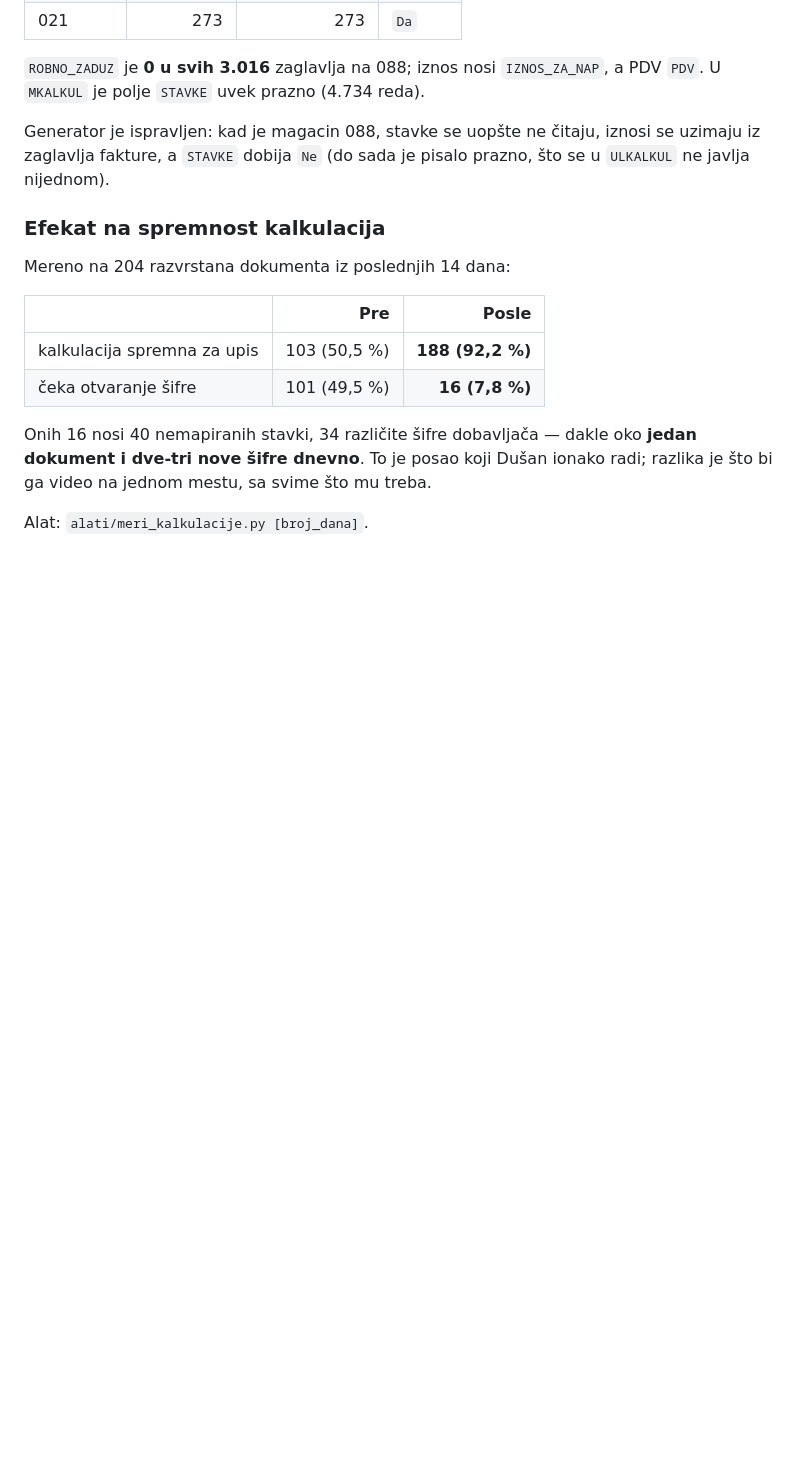
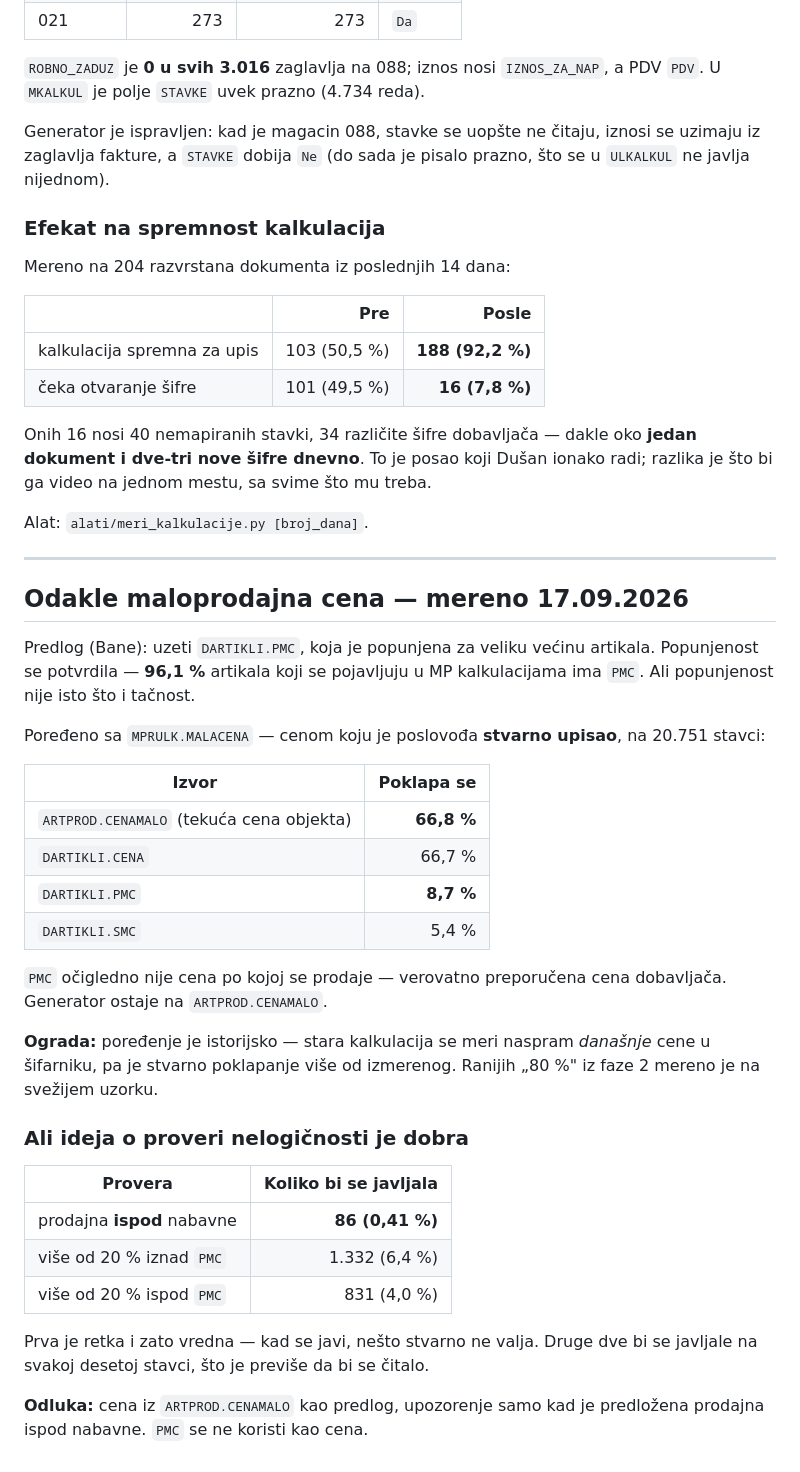
Before and after one commit to soskic12/elbraco-sef, a Markdown page: docs/FAZA-2.md, the part around the change. Drawn GitHub-style; blank space fills up the shorter version.

Commit message:
Mereno odakle maloprodajna cena: PMC nije to
Predlog je bio uzeti DARTIKLI.PMC, koja je popunjena za veliku vecinu artikala.
Popunjenost se potvrdila (96,1 % artikala u MP kalkulacijama je ima), ali
poredjenje sa onim sto je poslovodja stvarno upisao u MPRULK.MALACENA na 20.751
stavci pokazuje da se PMC poklapa u samo 8,7 %. ARTPROD.CENAMALO, koju generator
vec koristi, poklapa se u 66,8 % - PMC je verovatno preporucena cena dobavljaca,
ne prodajna. Generator ostaje na CENAMALO.

Druga polovina predloga je dobra: provera nelogicnosti. Mereno koliko bi se koja
javljala - "prodajna ispod nabavne" 0,41 %, a odstupanje od PMC preko 20 % bi
pogadjalo svaku desetu stavku. Prva je retka i zato vredna paznje, druge dve bi
bile sum.

Co-Authored-By: Claude Opus 5 (1M context) <noreply@anthropic.com>

```diff
--- a/docs/FAZA-2.md
+++ b/docs/FAZA-2.md
@@ -783,3 +783,43 @@ Onih 16 nosi 40 nemapiranih stavki, 34 različite šifre dobavljača — dakle o
 razlika je što bi ga video na jednom mestu, sa svime što mu treba.
 
 Alat: `alati/meri_kalkulacije.py [broj_dana]`.
+
+
+---
+
+## Odakle maloprodajna cena — mereno 17.09.2026
+
+Predlog (Bane): uzeti `DARTIKLI.PMC`, koja je popunjena za veliku većinu artikala.
+Popunjenost se potvrdila — **96,1 %** artikala koji se pojavljuju u MP
+kalkulacijama ima `PMC`. Ali popunjenost nije isto što i tačnost.
+
+Poređeno sa `MPRULK.MALACENA` — cenom koju je poslovođa **stvarno upisao**, na
+20.751 stavci:
+
+| Izvor | Poklapa se |
+|---|---:|
+| `ARTPROD.CENAMALO` (tekuća cena objekta) | **66,8 %** |
+| `DARTIKLI.CENA` | 66,7 % |
+| `DARTIKLI.PMC` | **8,7 %** |
+| `DARTIKLI.SMC` | 5,4 % |
+
+`PMC` očigledno nije cena po kojoj se prodaje — verovatno preporučena cena
+dobavljača. Generator ostaje na `ARTPROD.CENAMALO`.
+
+**Ograda:** poređenje je istorijsko — stara kalkulacija se meri naspram *današnje*
+cene u šifarniku, pa je stvarno poklapanje više od izmerenog. Ranijih „80 %" iz
+faze 2 mereno je na svežijem uzorku.
+
+### Ali ideja o proveri nelogičnosti je dobra
+
+| Provera | Koliko bi se javljala |
+|---|---:|
+| prodajna **ispod** nabavne | **86 (0,41 %)** |
+| više od 20 % iznad `PMC` | 1.332 (6,4 %) |
+| više od 20 % ispod `PMC` | 831 (4,0 %) |
+
+Prva je retka i zato vredna — kad se javi, nešto stvarno ne valja. Druge dve bi se
+javljale na svakoj desetoj stavci, što je previše da bi se čitalo.
+
+**Odluka:** cena iz `ARTPROD.CENAMALO` kao predlog, upozorenje samo kad je predložena
+prodajna ispod nabavne. `PMC` se ne koristi kao cena.
```
